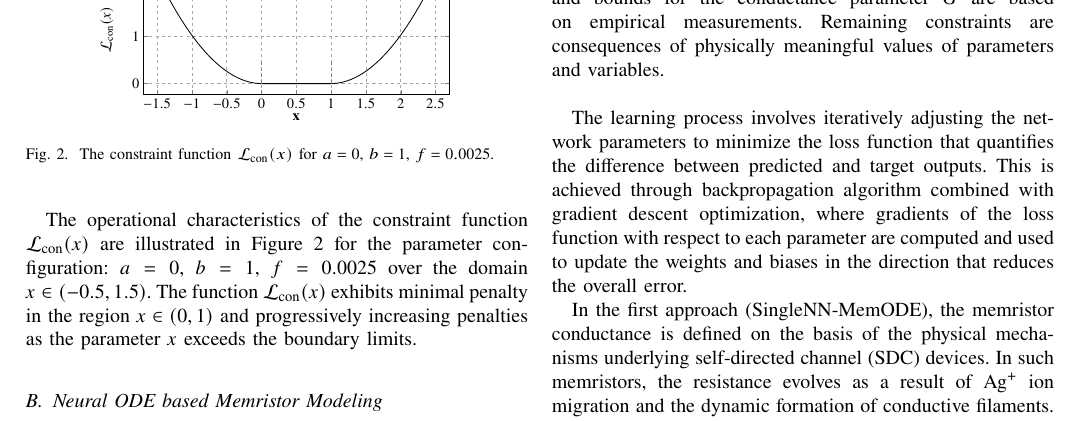
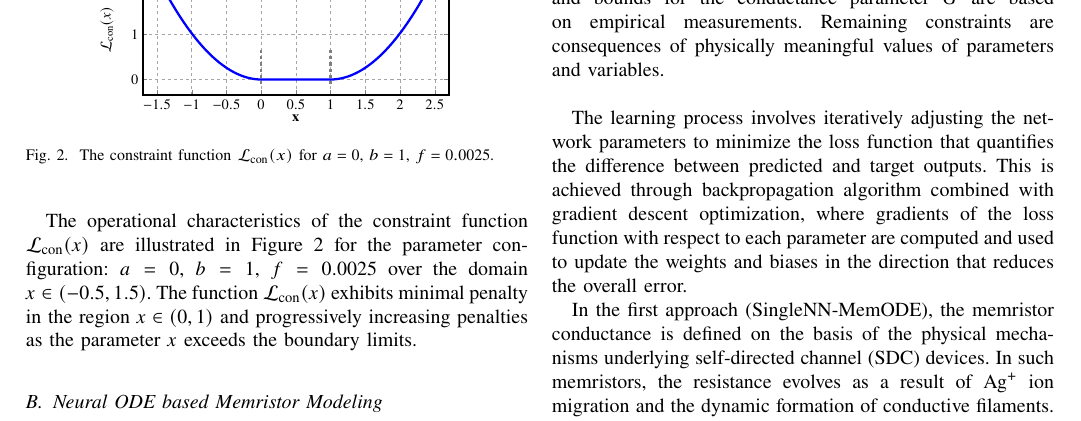
Before and after one commit to mancorz98/NNMemristoNotes, a LaTeX paper (temp_file2.tex, which reads graphs/constraints.tex): part of page 3 of 9, cut so that both start at the same text. Compiled offline with pdfLaTeX; a missing font is replaced by an installed copy or a similar font; a LaTeX package or settings file that is missing is left out.

Commit message:
Zmieniony constrains

```diff
--- a/graphs/constraints.tex
+++ b/graphs/constraints.tex
@@ -26,10 +27,10 @@
     \addlegendentry{$\mathcal{L}_{\mathrm{con}}(x)$}
 
     % Vertical reference lines using simple approach
-    \addplot[dashed, gray, forget plot] coordinates {(0,0) (0,0.5)};
+    \addplot[dashed, gray, forget plot] coordinates {(0,-0.1) (0,0.7)};
     \addlegendentry{$a = 0$}
 
-    \addplot[dashed, gray, forget plot] coordinates {(1,0) (1,0.5)};
+    \addplot[dashed, gray, forget plot] coordinates {(1,-0.1) (1,0.7)};
     \addlegendentry{$b = 1$}
 
     % \addplot[dotted, blue, forget plot] coordinates {(0.01,0) (0.01,0.5)};
```
Also changed, not shown: main_ieee.pdf, graphs/constraints.tex (5 more changed lines).
